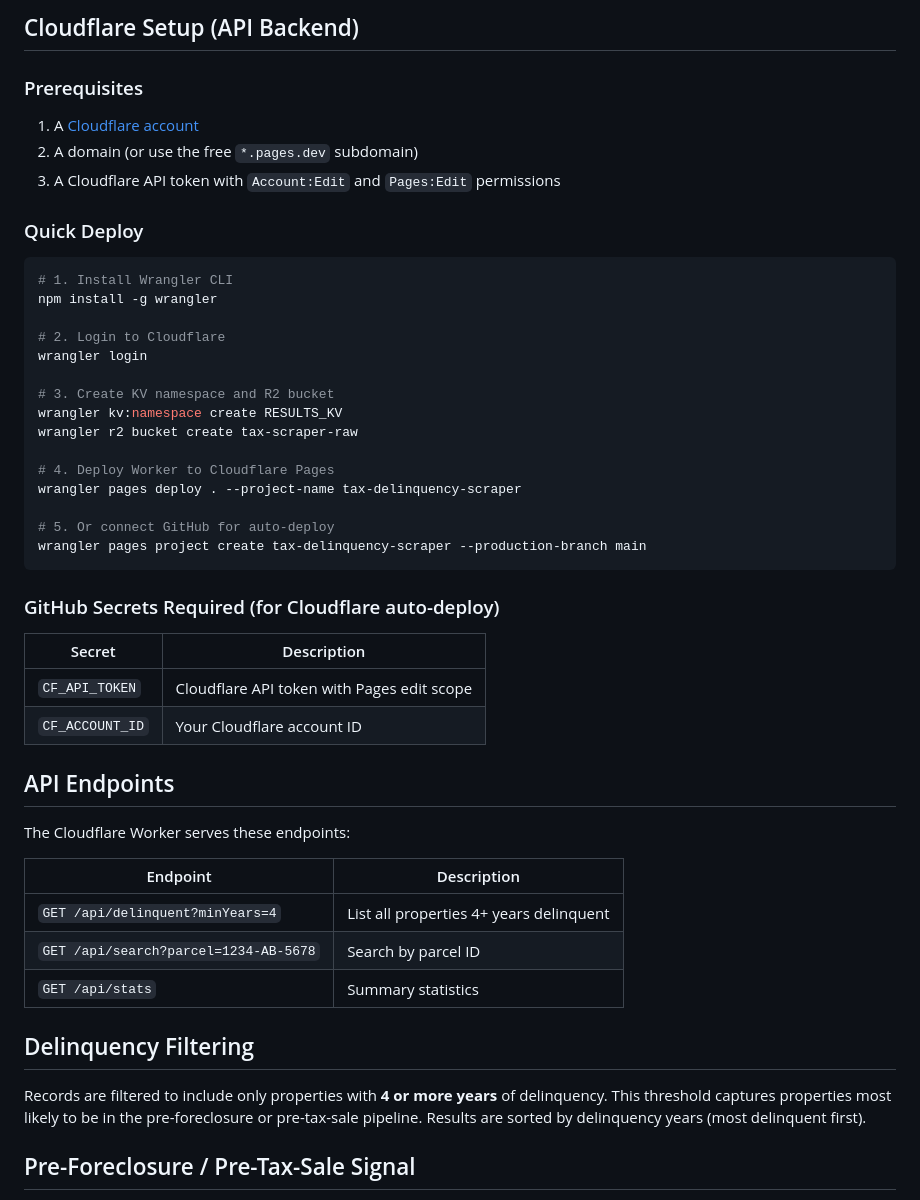
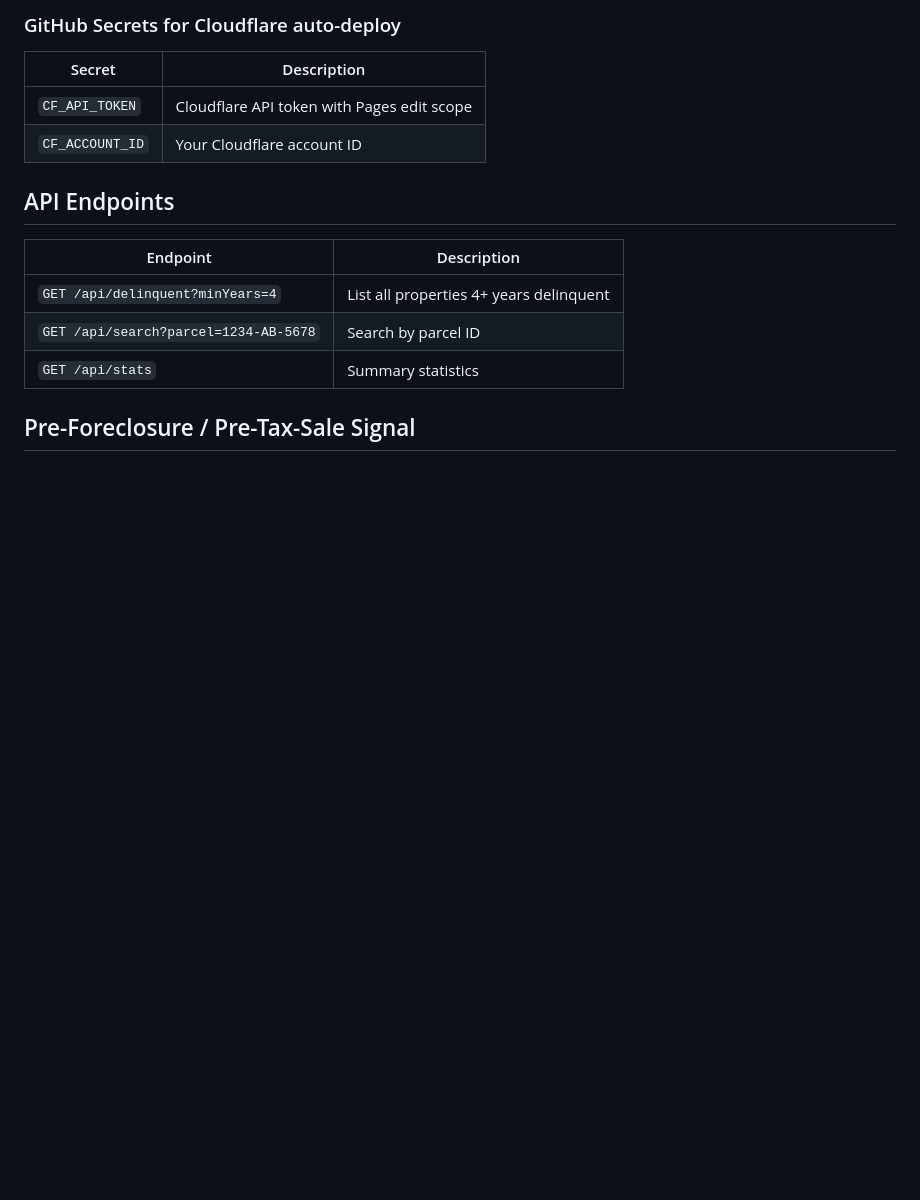
Before and after one commit to Ai-Nspired/tax-delinquency-scraper, a Markdown page: README.md, the part around one of its changes. Drawn GitHub-style; blank space fills up the shorter version.

````diff
--- a/README.md
+++ b/README.md
@@ -94,33 +65,6 @@ https://dno-luigi.github.io/tax-delinquency-scraper
 ```
 
-## Cloudflare Setup (API Backend)
-
-### Prerequisites
-1. A [Cloudflare account](https://dash.cloudflare.com/)
-2. A domain (or use the free `*.pages.dev` subdomain)
-3. A Cloudflare API token with `Account:Edit` and `Pages:Edit` permissions
-
-### Quick Deploy
-
-```bash
-# 1. Install Wrangler CLI
-npm install -g wrangler
-
-# 2. Login to Cloudflare
-wrangler login
-
-# 3. Create KV namespace and R2 bucket
-wrangler kv:namespace create RESULTS_KV
-wrangler r2 bucket create tax-scraper-raw
-
-# 4. Deploy Worker to Cloudflare Pages
-wrangler pages deploy . --project-name tax-delinquency-scraper
-
-# 5. Or connect GitHub for auto-deploy
-wrangler pages project create tax-delinquency-scraper --production-branch main
-```
-
-### GitHub Secrets Required (for Cloudflare auto-deploy)
+### GitHub Secrets for Cloudflare auto-deploy
 
 | Secret | Description |
 |---|---|
@@ -129,17 +73,11 @@ wrangler pages project create tax-delinquency-scraper --production-branch main
 
 ## API Endpoints
 
-The Cloudflare Worker serves these endpoints:
-
 | Endpoint | Description |
 |---|---|
 | `GET /api/delinquent?minYears=4` | List all properties 4+ years delinquent |
 | `GET /api/search?parcel=1234-AB-5678` | Search by parcel ID |
 | `GET /api/stats` | Summary statistics |
-
-## Delinquency Filtering
-
-Records are filtered to include only properties with **4 or more years** of delinquency. This threshold captures properties most likely to be in the pre-foreclosure or pre-tax-sale pipeline. Results are sorted by delinquency years (most delinquent first).
 
 ## Pre-Foreclosure / Pre-Tax-Sale Signal
 
````
Also changed, not shown: other parts of README.md (+30 -59 lines).
